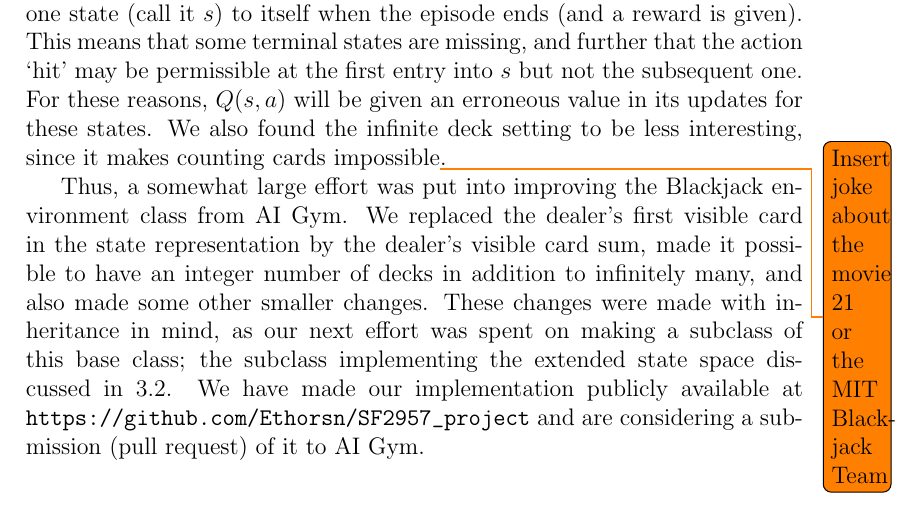
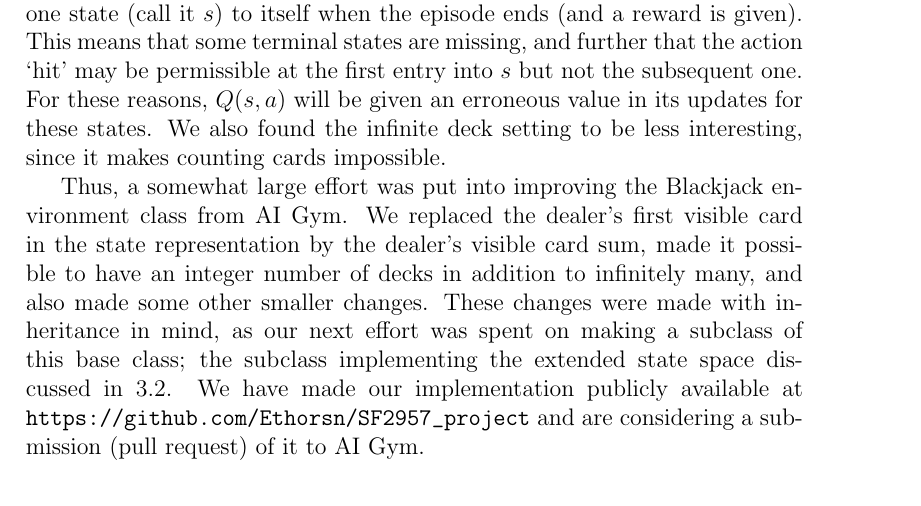
Before and after one commit to Ethorsn/SF2957_project, a LaTeX paper (report/main.tex, which reads report/implementation.tex): part of page 9 of 16, cut so that both start at the same text. Compiled offline with pdfLaTeX.

Commit message:
remove the todo-comment

```diff
--- a/report/implementation.tex
+++ b/report/implementation.tex
@@ -64,7 +64,7 @@ from one state (call it $s$) to itself when the episode ends (and a reward is gi
 states are missing, and further that the action `hit' may be permissible at the first entry into $s$ but not
 the subsequent one. For these reasons, $Q(s,a)$ will be given an erroneous value in its updates for these states.
 We also found the infinite deck setting to be less interesting,
-since it makes counting cards impossible\todo{Insert joke about the movie 21 or the MIT Blackjack Team}.
+since it makes counting cards impossible.
 
 Thus, a somewhat large effort was put into improving the Blackjack environment class from AI Gym. We replaced the
 dealer's first visible card in the state representation by the dealer's visible card sum, made it possible to
```
Also changed, not shown: report/main.pdf.
